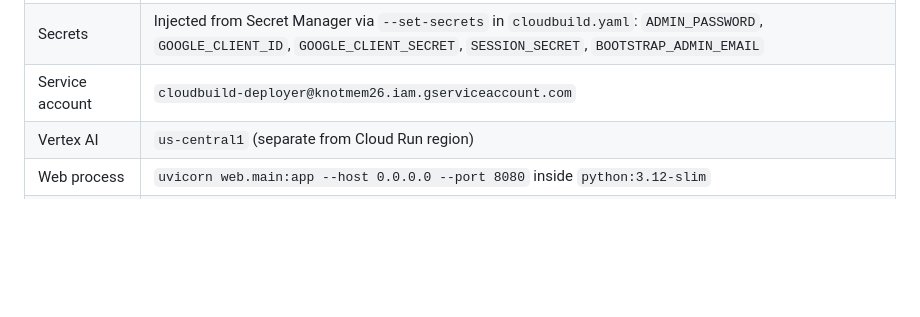
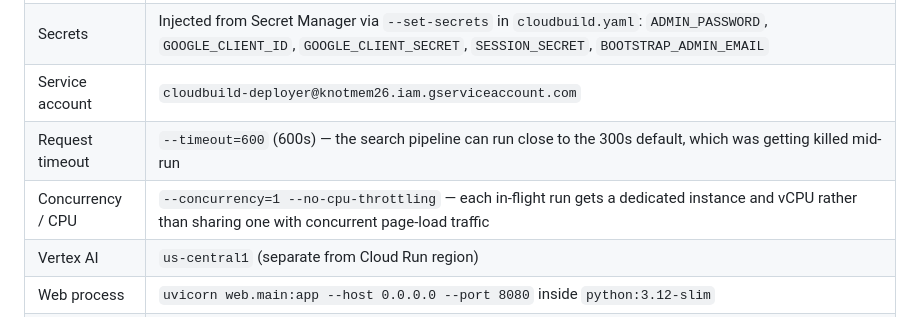
Before and after one commit to katyanotkin/shop_assistant, a Markdown page: ARCHITECTURE.md, the part around the change. Drawn GitHub-style; blank space fills up the shorter version.

```diff
--- a/ARCHITECTURE.md
+++ b/ARCHITECTURE.md
@@ -244,6 +244,8 @@ Base URL: `https://shopassistant.verbboard.com`
 | Firestore database | Named database `tailoredloop` in the same project (not the project's default database, which other apps in the project share) — set via `--set-env-vars=...,FIRESTORE_DATABASE=tailoredloop` in `cloudbuild.yaml`; `core/firestore_client.py` defaults to `tailoredloop` even if the env var is unset |
 | Secrets | Injected from Secret Manager via `--set-secrets` in `cloudbuild.yaml`: `ADMIN_PASSWORD`, `GOOGLE_CLIENT_ID`, `GOOGLE_CLIENT_SECRET`, `SESSION_SECRET`, `BOOTSTRAP_ADMIN_EMAIL` |
 | Service account | `cloudbuild-deployer@knotmem26.iam.gserviceaccount.com` |
+| Request timeout | `--timeout=600` (600s) — the search pipeline can run close to the 300s default, which was getting killed mid-run |
+| Concurrency / CPU | `--concurrency=1 --no-cpu-throttling` — each in-flight run gets a dedicated instance and vCPU rather than sharing one with concurrent page-load traffic |
 | Vertex AI | `us-central1` (separate from Cloud Run region) |
 | Web process | `uvicorn web.main:app --host 0.0.0.0 --port 8080` inside `python:3.12-slim` |
 | Live regression | After deploy, run `BASE_URL=https://shopassistant.verbboard.com python -m pytest tests/test_live_qatp.py -v` |
```
Also changed, not shown: HANDOFF.md (added, +152 -0 lines), PRODUCT.md (+1 -1 lines).
